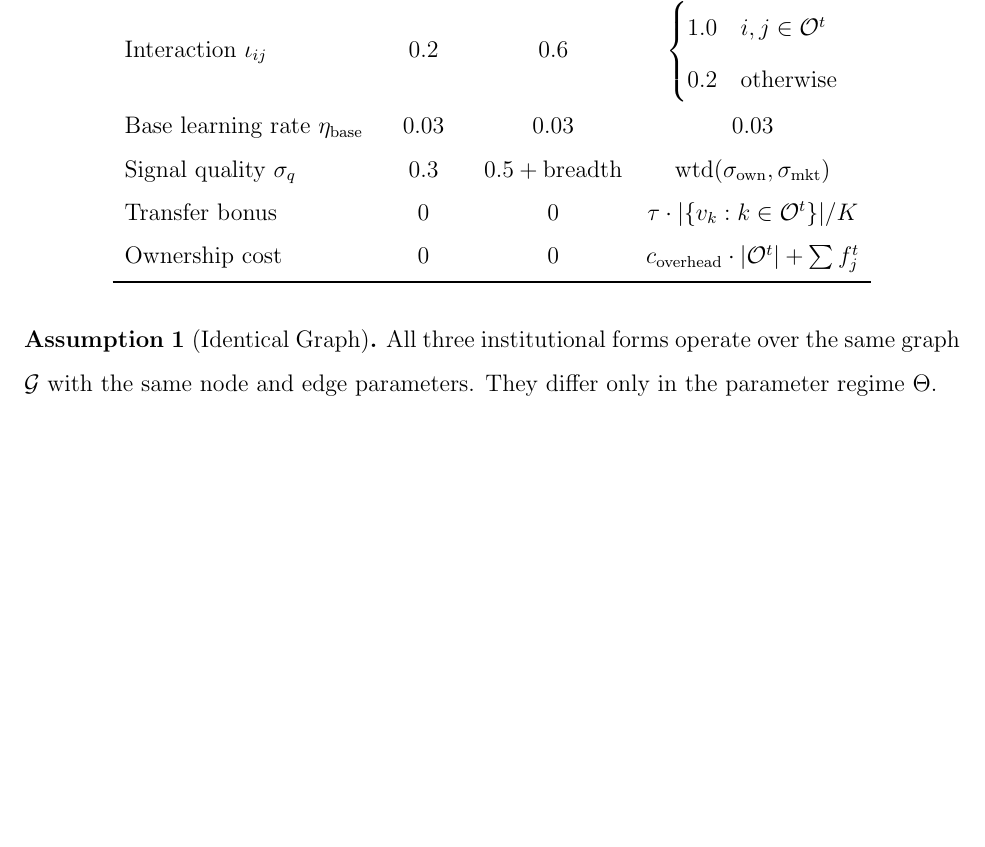
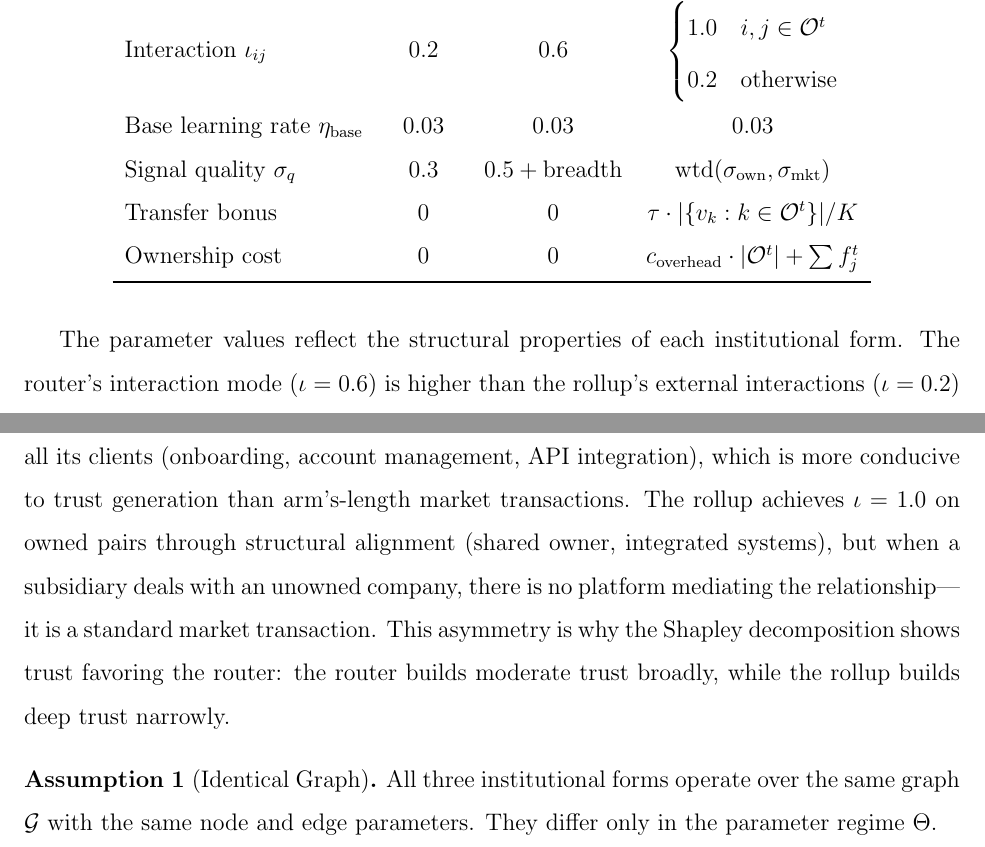
Before and after one commit to sorenlarson/against-coasean-singularity, a LaTeX paper (paper/cybernetic_arbitrage.tex): part of page 13 of 34 before the commit and two parts of pages 13 and 14 of 34 after it, the two joined at a grey line, cut so that both start at the same text, the shorter picture padded with empty space. Compiled offline with pdfLaTeX.

Commit message:
Add intuition for why router has higher interaction mode than rollup external
Explains the trust Shapley result: router builds moderate trust broadly,
rollup builds deep trust narrowly.

Co-Authored-By: Claude Opus 4.6 (1M context) <noreply@anthropic.com>

```diff
--- a/paper/cybernetic_arbitrage.tex
+++ b/paper/cybernetic_arbitrage.tex
@@ -215,6 +215,8 @@ Ownership cost & 0 & 0 & $c_{\text{overhead}} \cdot |\mathcal{O}^t| + \sum f_j^t
 \bottomrule
 \end{tabular}
 \end{table}
+
+The parameter values reflect the structural properties of each institutional form. The router's interaction mode ($\iota = 0.6$) is higher than the rollup's external interactions ($\iota = 0.2$) because the router is a \textit{relationship platform}: it provides a standardized, repeated interface to all its clients (onboarding, account management, API integration), which is more conducive to trust generation than arm's-length market transactions. The rollup achieves $\iota = 1.0$ on owned pairs through structural alignment (shared owner, integrated systems), but when a subsidiary deals with an unowned company, there is no platform mediating the relationship---it is a standard market transaction. This asymmetry is why the Shapley decomposition shows trust favoring the router: the router builds moderate trust broadly, while the rollup builds deep trust narrowly.
 
 \begin{assumption}[Identical Graph]
 \label{ass:identical}
```
Also changed, not shown: paper/cybernetic_arbitrage.pdf.
